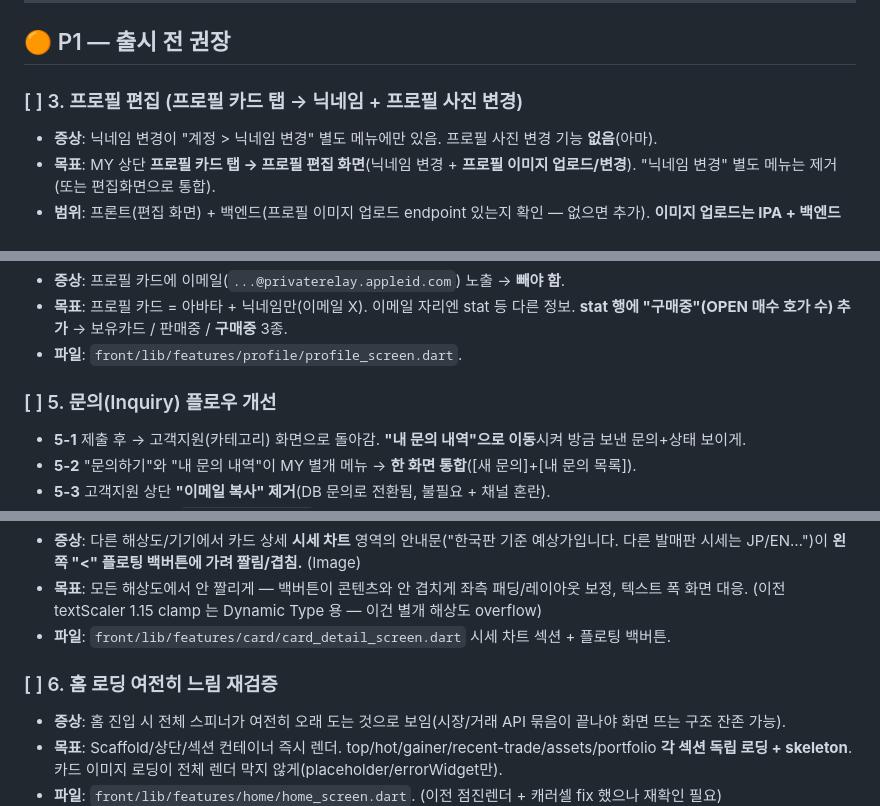
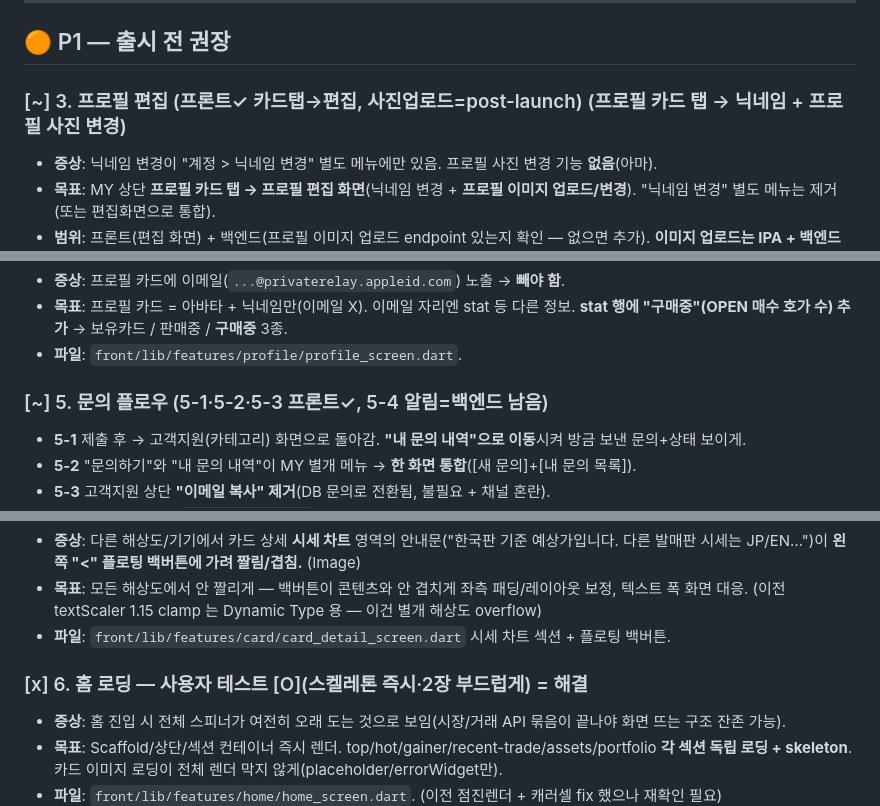
Before and after one commit to nightfury9424/pokemon-card-app, a Markdown page: docs/LAUNCH_FIXES_2026_06_04.md, 3 parts joined by grey strips. GitHub-like rendering.

Commit message:
docs: #3·#5 프론트 완료/#6 해결 체크 갱신

```diff
--- a/docs/LAUNCH_FIXES_2026_06_04.md
+++ b/docs/LAUNCH_FIXES_2026_06_04.md
@@ -30,7 +30,7 @@
 
 ## 🟠 P1 — 출시 전 권장
 
-### [ ] 3. 프로필 편집 (프로필 카드 탭 → 닉네임 + 프로필 사진 변경)
+### [~] 3. 프로필 편집 (프론트✓ 카드탭→편집, 사진업로드=post-launch) (프로필 카드 탭 → 닉네임 + 프로필 사진 변경)
 - **증상**: 닉네임 변경이 "계정 > 닉네임 변경" 별도 메뉴에만 있음. 프로필 사진 변경 기능 **없음**(아마).
 - **목표**: MY 상단 **프로필 카드 탭 → 프로필 편집 화면**(닉네임 변경 + **프로필 이미지 업로드/변경**). "닉네임 변경" 별도 메뉴는 제거(또는 편집화면으로 통합).
 - **범위**: 프론트(편집 화면) + 백엔드(프로필 이미지 업로드 endpoint 있는지 확인 — 없으면 추가). **이미지 업로드는 IPA + 백엔드 필요.**
@@ -41,7 +41,7 @@
 - **목표**: 프로필 카드 = 아바타 + 닉네임만(이메일 X). 이메일 자리엔 stat 등 다른 정보. **stat 행에 "구매중"(OPEN 매수 호가 수) 추가** → 보유카드 / 판매중 / **구매중** 3종.
 - **파일**: `front/lib/features/profile/profile_screen.dart`.
 
-### [ ] 5. 문의(Inquiry) 플로우 개선
+### [~] 5. 문의 플로우 (5-1·5-2·5-3 프론트✓, 5-4 알림=백엔드 남음)
 - **5-1** 제출 후 → 고객지원(카테고리) 화면으로 돌아감. **"내 문의 내역"으로 이동**시켜 방금 보낸 문의+상태 보이게.
 - **5-2** "문의하기"와 "내 문의 내역"이 MY 별개 메뉴 → **한 화면 통합**([새 문의]+[내 문의 목록]).
 - **5-3** 고객지원 상단 **"이메일 복사" 제거**(DB 문의로 전환됨, 불필요 + 채널 혼란).
@@ -53,7 +53,7 @@
 - **목표**: 모든 해상도에서 안 짤리게 — 백버튼이 콘텐츠와 안 겹치게 좌측 패딩/레이아웃 보정, 텍스트 폭 화면 대응. (이전 textScaler 1.15 clamp 는 Dynamic Type 용 — 이건 별개 해상도 overflow)
 - **파일**: `front/lib/features/card/card_detail_screen.dart` 시세 차트 섹션 + 플로팅 백버튼.
 
-### [ ] 6. 홈 로딩 여전히 느림 재검증
+### [x] 6. 홈 로딩 — 사용자 테스트 [O](스켈레톤 즉시·2장 부드럽게) = 해결
 - **증상**: 홈 진입 시 전체 스피너가 여전히 오래 도는 것으로 보임(시장/거래 API 묶음이 끝나야 화면 뜨는 구조 잔존 가능).
 - **목표**: Scaffold/상단/섹션 컨테이너 즉시 렌더. top/hot/gainer/recent-trade/assets/portfolio **각 섹션 독립 로딩 + skeleton**. 카드 이미지 로딩이 전체 렌더 막지 않게(placeholder/errorWidget만).
 - **파일**: `front/lib/features/home/home_screen.dart`. (이전 점진렌더 + 캐러셀 fix 했으나 재확인 필요)
```
